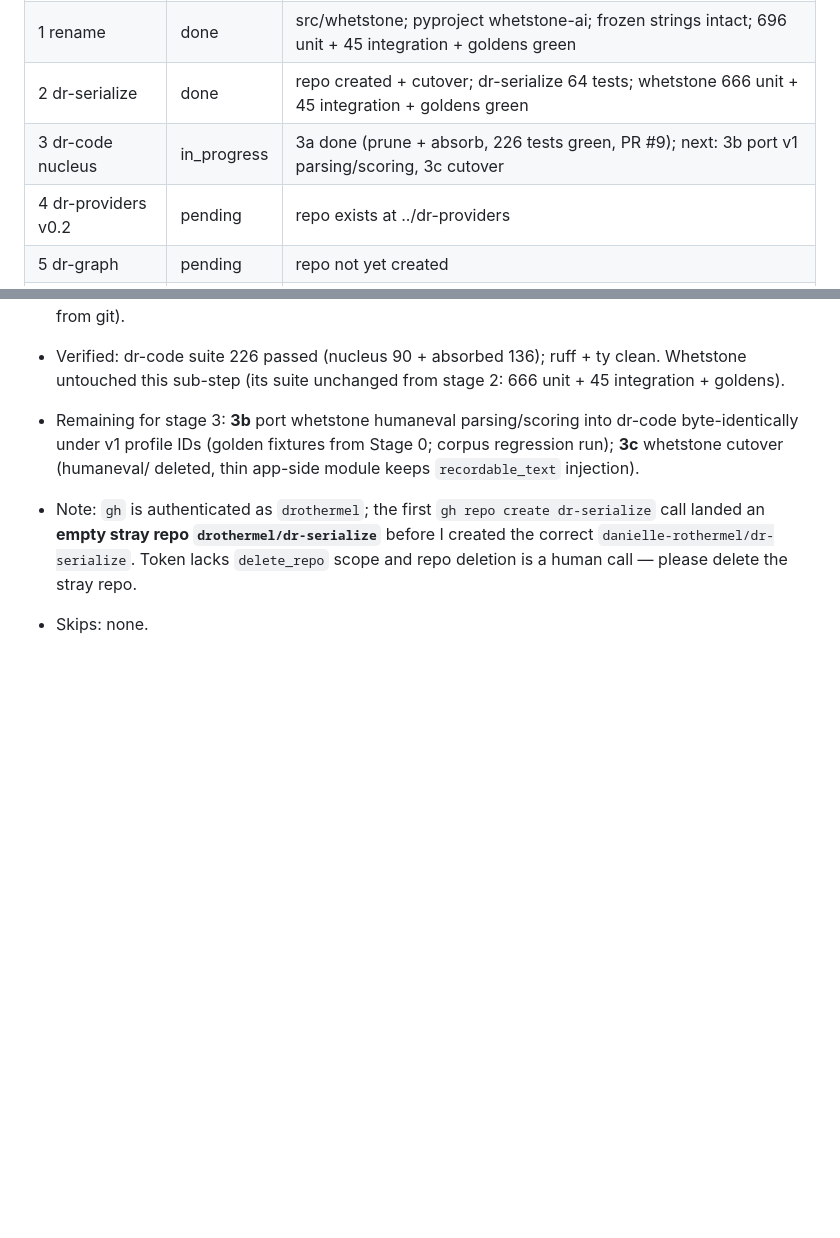
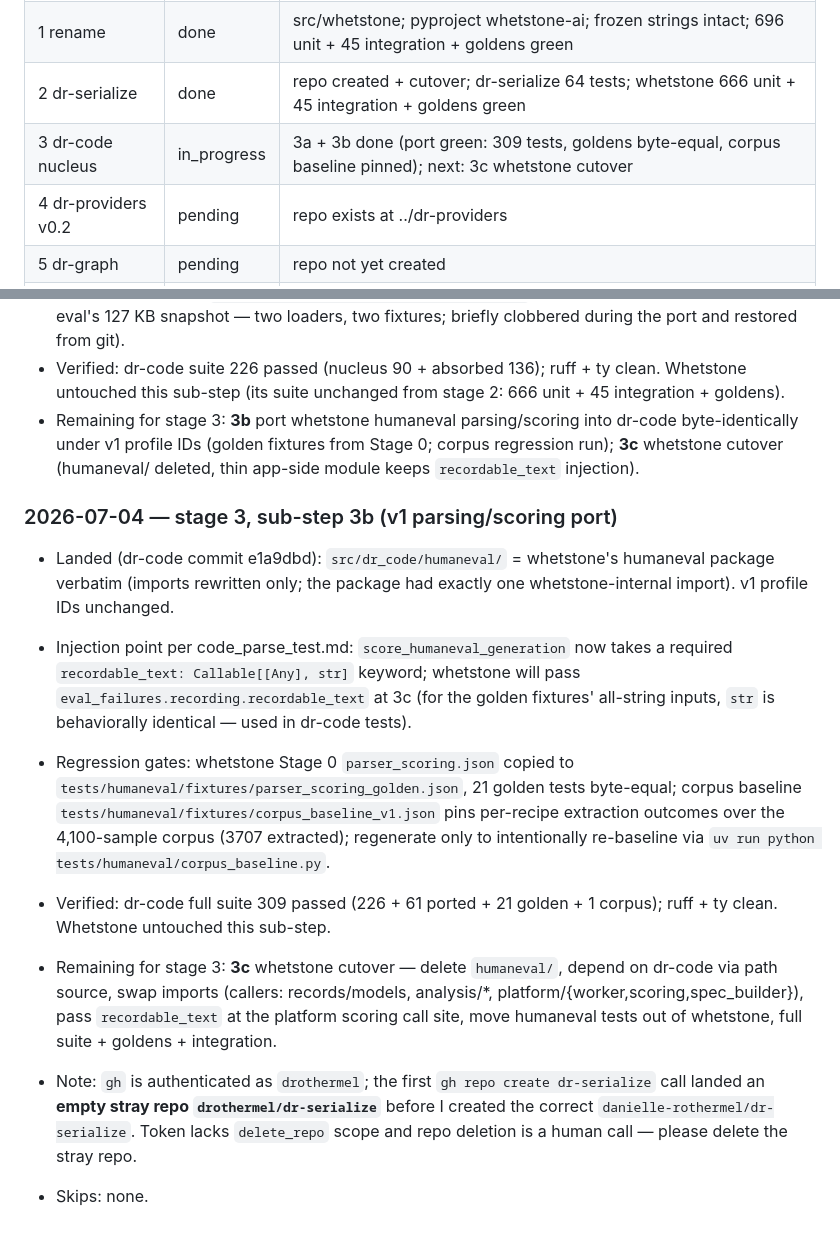
Before and after one commit to danielle-rothermel/whetstone-ai, a Markdown page: docs/composable/migration_log.md, 2 parts joined by grey strips. GitHub-like rendering; blank space fills up the shorter version.

Commit message:
Log stage 3b: v1 parsing/scoring ported to dr-code, gates green

```diff
--- a/docs/composable/migration_log.md
+++ b/docs/composable/migration_log.md
@@ -7,7 +7,7 @@
 | 0 baselines | done | golden fixtures + tests committed; full suite 696 passed; integration 45 passed |
 | 1 rename | done | src/whetstone; pyproject whetstone-ai; frozen strings intact; 696 unit + 45 integration + goldens green |
 | 2 dr-serialize | done | repo created + cutover; dr-serialize 64 tests; whetstone 666 unit + 45 integration + goldens green |
-| 3 dr-code nucleus | in_progress | 3a done (prune + absorb, 226 tests green, PR #9); next: 3b port v1 parsing/scoring, 3c cutover |
+| 3 dr-code nucleus | in_progress | 3a + 3b done (port green: 309 tests, goldens byte-equal, corpus baseline pinned); next: 3c whetstone cutover |
 | 4 dr-providers v0.2 | pending | repo exists at ../dr-providers |
 | 5 dr-graph | pending | repo not yet created |
 | 6 platform | pending | gated on design completion |
@@ -153,6 +153,31 @@ gh auth: yes · postgres: yes · keys: OPENROUTER y / OPENAI y / GEMINI y
   (humaneval/ deleted, thin app-side module keeps `recordable_text`
   injection).
 
+### 2026-07-04 — stage 3, sub-step 3b (v1 parsing/scoring port)
+
+- Landed (dr-code commit e1a9dbd): `src/dr_code/humaneval/` = whetstone's
+  humaneval package verbatim (imports rewritten only; the package had
+  exactly one whetstone-internal import). v1 profile IDs unchanged.
+- Injection point per code_parse_test.md: `score_humaneval_generation`
+  now takes a required `recordable_text: Callable[[Any], str]` keyword;
+  whetstone will pass `eval_failures.recording.recordable_text` at 3c
+  (for the golden fixtures' all-string inputs, `str` is behaviorally
+  identical — used in dr-code tests).
+- Regression gates: whetstone Stage 0 `parser_scoring.json` copied to
+  `tests/humaneval/fixtures/parser_scoring_golden.json`, 21 golden tests
+  byte-equal; corpus baseline
+  `tests/humaneval/fixtures/corpus_baseline_v1.json` pins per-recipe
+  extraction outcomes over the 4,100-sample corpus (3707 extracted);
+  regenerate only to intentionally re-baseline via
+  `uv run python tests/humaneval/corpus_baseline.py`.
+- Verified: dr-code full suite 309 passed (226 + 61 ported + 21 golden +
+  1 corpus); ruff + ty clean. Whetstone untouched this sub-step.
+- Remaining for stage 3: **3c** whetstone cutover — delete `humaneval/`,
+  depend on dr-code via path source, swap imports (callers:
+  records/models, analysis/*, platform/{worker,scoring,spec_builder}),
+  pass `recordable_text` at the platform scoring call site, move
+  humaneval tests out of whetstone, full suite + goldens + integration.
+
 - Note: `gh` is authenticated as `drothermel`; the first
   `gh repo create dr-serialize` call landed an **empty stray repo
   `drothermel/dr-serialize`** before I created the correct
```
